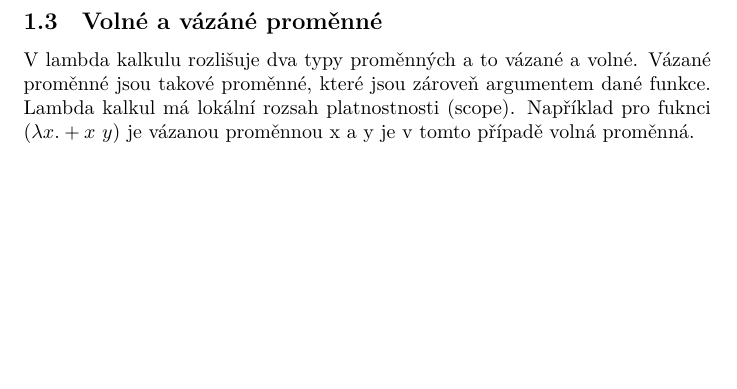
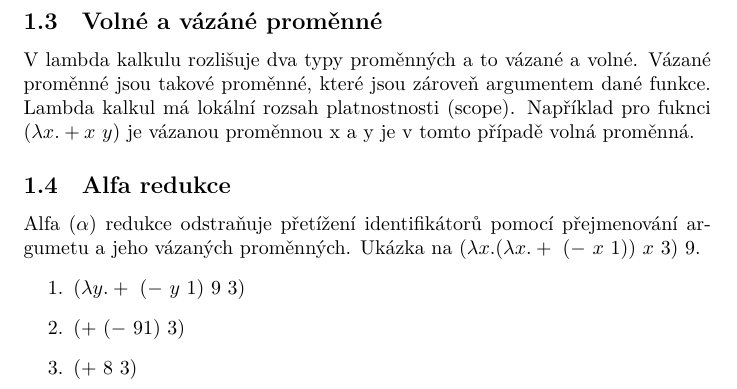
Before and after one commit to fit-szz/szz-bootcamp, a LaTeX document (topics/BI-WSI-SI-14/bi-wsi-si-14.tex): part of page 2 of 2, cut so that both start at the same text, the shorter picture padded with empty space. Compiled offline with XeLaTeX.

Commit message:
Progress on bi-wsi-si-14

```diff
--- a/topics/BI-WSI-SI-14/bi-wsi-si-14.tex
+++ b/topics/BI-WSI-SI-14/bi-wsi-si-14.tex
@@ -44,6 +44,14 @@ V lambda kalkulu rozlišuje dva typy proměnných a to vázané a volné. Vázan
 dané funkce. Lambda kalkul má lokální rozsah platnostnosti (scope).
 Například pro fuknci $(\lambda x . + x\ y)$ je vázanou proměnnou x a y je v tomto případě volná proměnná.
 
+\subsection{Alfa redukce}
 
+Alfa $(\alpha)$ redukce odstraňuje přetížení identifikátorů pomocí přejmenování argumetu a jeho vázaných proměnných.
+Ukázka na $(\lambda x . (\lambda x . +\ (-\ x\ 1))\ x\ 3)\ 9$.
+\begin{enumerate}
+    \item $(\lambda y . +\ (-\ y\ 1)\ 9\ 3)$
+    \item $(+\ (-\ 9 1)\ 3)$
+    \item $(+\ 8\ 3)$
+\end{enumerate}
 
 \end{document}
```
Also changed, not shown: 1 other file.
